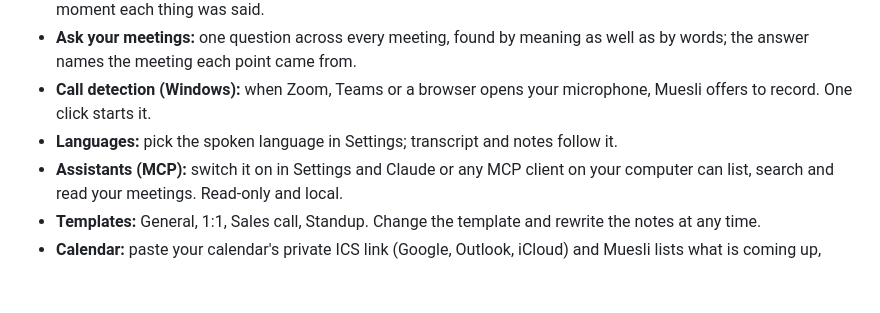
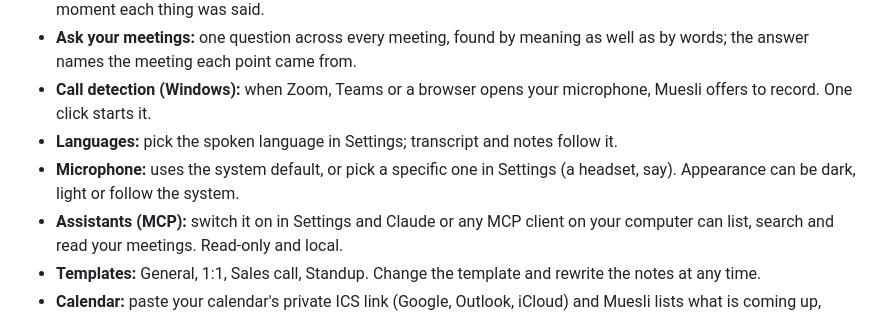
Before and after one commit to pawpadnotes/muesli, a Markdown page: README.md, the part around the change. GitHub-like rendering; blank space fills up the shorter version.

Commit message:
README: microphone and appearance settings
Co-Authored-By: Claude Fable 5.1 <noreply@anthropic.com>

```diff
--- a/README.md
+++ b/README.md
@@ -45,6 +45,7 @@ Muesli picks the largest model that fits your graphics memory (or unified memory
 - **Ask your meetings:** one question across every meeting, found by meaning as well as by words; the answer names the meeting each point came from.
 - **Call detection (Windows):** when Zoom, Teams or a browser opens your microphone, Muesli offers to record. One click starts it.
 - **Languages:** pick the spoken language in Settings; transcript and notes follow it.
+- **Microphone:** uses the system default, or pick a specific one in Settings (a headset, say). Appearance can be dark, light or follow the system.
 - **Assistants (MCP):** switch it on in Settings and Claude or any MCP client on your computer can list, search and read your meetings. Read-only and local.
 - **Templates:** General, 1:1, Sales call, Standup. Change the template and rewrite the notes at any time.
 - **Calendar:** paste your calendar's private ICS link (Google, Outlook, iCloud) and Muesli lists what is coming up, names the meeting, fills in who is there and offers to record when it starts. The calendar is only downloaded; nothing is sent.
```
